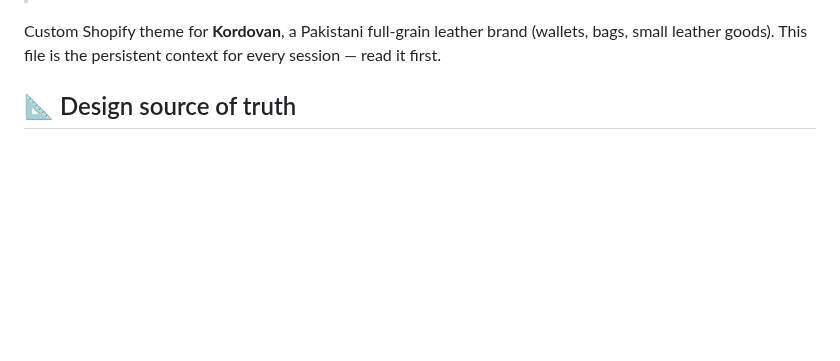
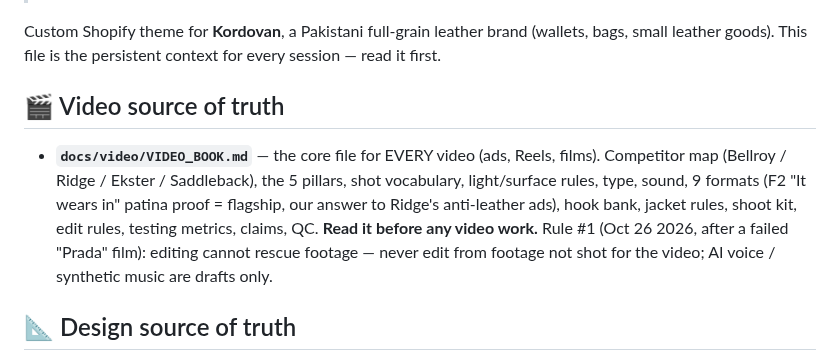
Before and after one commit to kordovanofficial-afk/KDV, a Markdown page: CLAUDE.md, the part around the change. GitHub-like rendering; blank space fills up the shorter version.

```diff
--- a/CLAUDE.md
+++ b/CLAUDE.md
@@ -20,6 +20,14 @@
 Custom Shopify theme for **Kordovan**, a Pakistani full-grain leather brand
 (wallets, bags, small leather goods). This file is the persistent context for
 every session — read it first.
+
+## 🎬 Video source of truth
+- **`docs/video/VIDEO_BOOK.md`** — the core file for EVERY video (ads, Reels, films). Competitor map
+  (Bellroy / Ridge / Ekster / Saddleback), the 5 pillars, shot vocabulary, light/surface rules, type,
+  sound, 9 formats (F2 "It wears in" patina proof = flagship, our answer to Ridge's anti-leather ads),
+  hook bank, jacket rules, shoot kit, edit rules, testing metrics, claims, QC. **Read it before any
+  video work.** Rule #1 (Oct 26 2026, after a failed "Prada" film): editing cannot rescue footage —
+  never edit from footage not shot for the video; AI voice / synthetic music are drafts only.
 
 ## 📐 Design source of truth
 - **`docs/brand/BRAND_MOODBOARD.md`** — competitor teardown (top 10 global leather
```
Also changed, not shown: docs/video/VIDEO_BOOK.md (added, +422 -0 lines).
